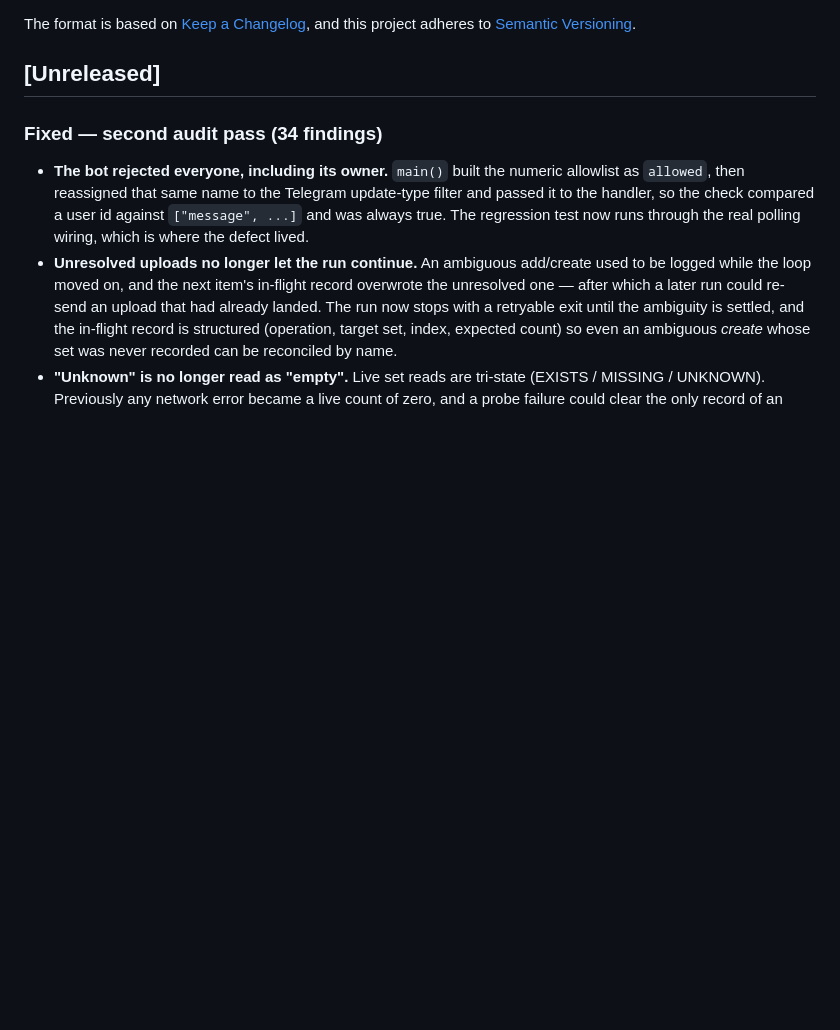
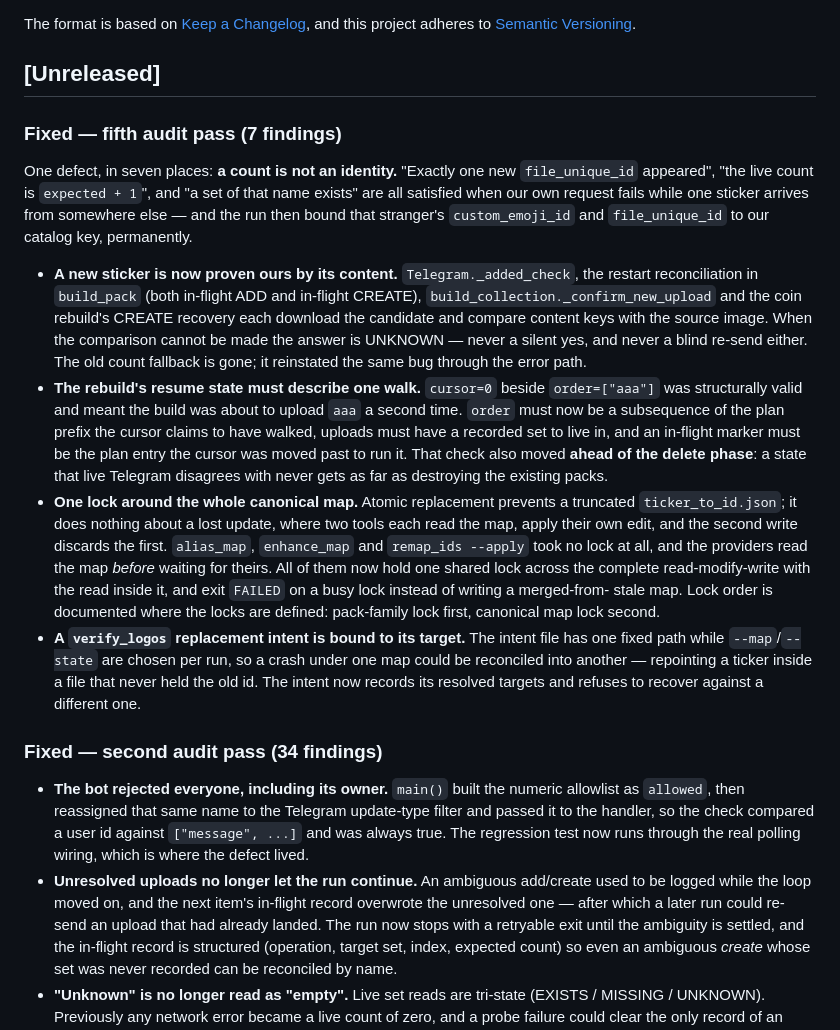
Before and after one commit to KiaroSama/Emoji-Mapper, a Markdown page: CHANGELOG.md, the part around the change. GitHub-like rendering; blank space fills up the shorter version.

```diff
--- a/CHANGELOG.md
+++ b/CHANGELOG.md
@@ -6,6 +6,43 @@ The format is based on [Keep a Changelog](https://keepachangelog.com/en/1.1.0/),
 and this project adheres to [Semantic Versioning](https://semver.org/spec/v2.0.0.html).
 
 ## [Unreleased]
+
+### Fixed — fifth audit pass (7 findings)
+
+One defect, in seven places: **a count is not an identity.** "Exactly one new
+`file_unique_id` appeared", "the live count is `expected + 1`", and "a set of
+that name exists" are all satisfied when our own request fails while one sticker
+arrives from somewhere else — and the run then bound that stranger's
+`custom_emoji_id` and `file_unique_id` to our catalog key, permanently.
+
+- **A new sticker is now proven ours by its content.** `Telegram._added_check`,
+  the restart reconciliation in `build_pack` (both in-flight ADD and in-flight
+  CREATE), `build_collection._confirm_new_upload` and the coin rebuild's CREATE
+  recovery each download the candidate and compare content keys with the source
+  image. When the comparison cannot be made the answer is UNKNOWN — never a
+  silent yes, and never a blind re-send either. The old count fallback is gone;
+  it reinstated the same bug through the error path.
+- **The rebuild's resume state must describe one walk.** `cursor=0` beside
+  `order=["aaa"]` was structurally valid and meant the build was about to upload
+  `aaa` a second time. `order` must now be a subsequence of the plan prefix the
+  cursor claims to have walked, uploads must have a recorded set to live in, and
+  an in-flight marker must be the plan entry the cursor was moved past to run it.
+  That check also moved **ahead of the delete phase**: a state that live Telegram
+  disagrees with never gets as far as destroying the existing packs.
+- **One lock around the whole canonical map.** Atomic replacement prevents a
+  truncated `ticker_to_id.json`; it does nothing about a lost update, where two
+  tools each read the map, apply their own edit, and the second write discards
+  the first. `alias_map`, `enhance_map` and `remap_ids --apply` took no lock at
+  all, and the providers read the map *before* waiting for theirs. All of them
+  now hold one shared lock across the complete read-modify-write with the read
+  inside it, and exit `FAILED` on a busy lock instead of writing a merged-from-
+  stale map. Lock order is documented where the locks are defined: pack-family
+  lock first, canonical map lock second.
+- **A `verify_logos` replacement intent is bound to its target.** The intent file
+  has one fixed path while `--map`/`--state` are chosen per run, so a crash under
+  one map could be reconciled into another — repointing a ticker inside a file
+  that never held the old id. The intent now records its resolved targets and
+  refuses to recover against a different one.
 
 ### Fixed — second audit pass (34 findings)
 - **The bot rejected everyone, including its owner.** `main()` built the numeric
```
Also changed, not shown: docs/GUIDE.md (+3 -0 lines).
